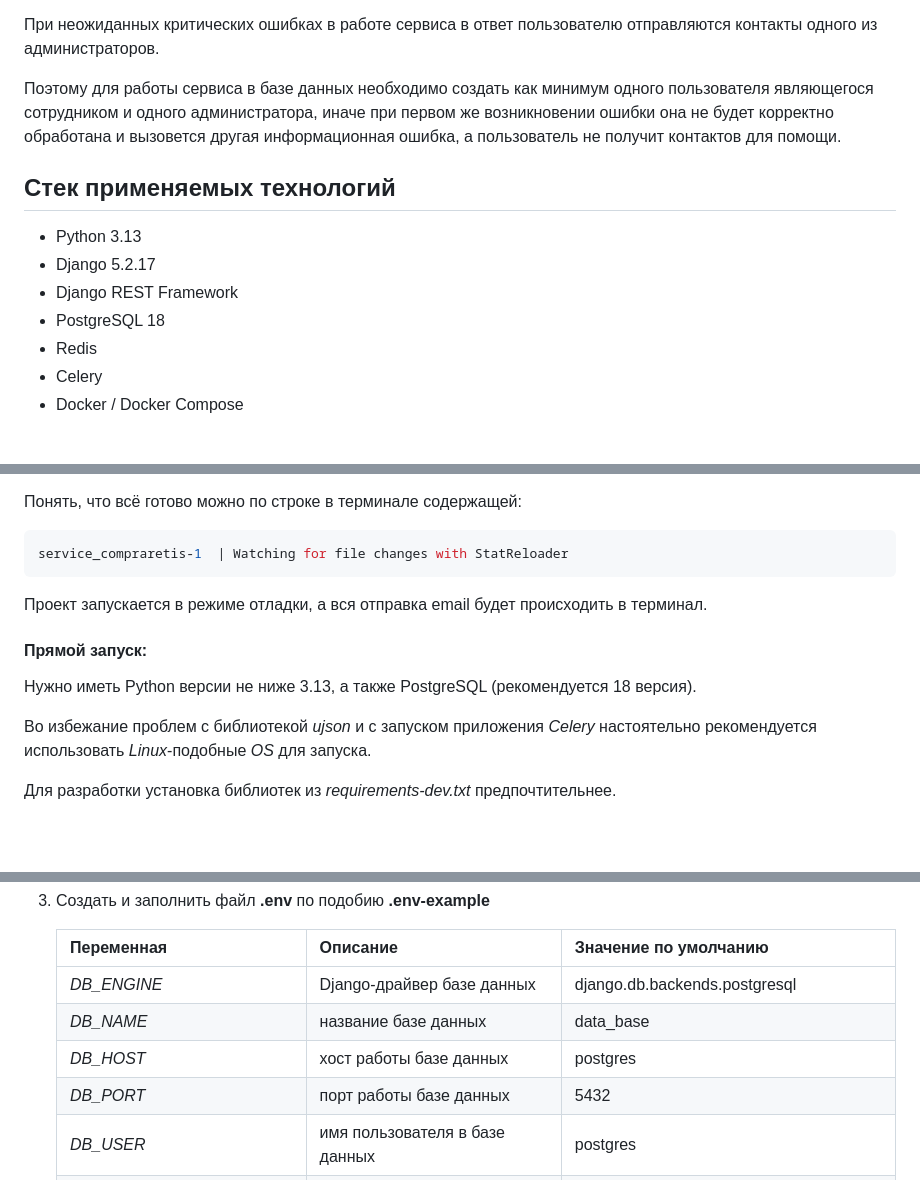
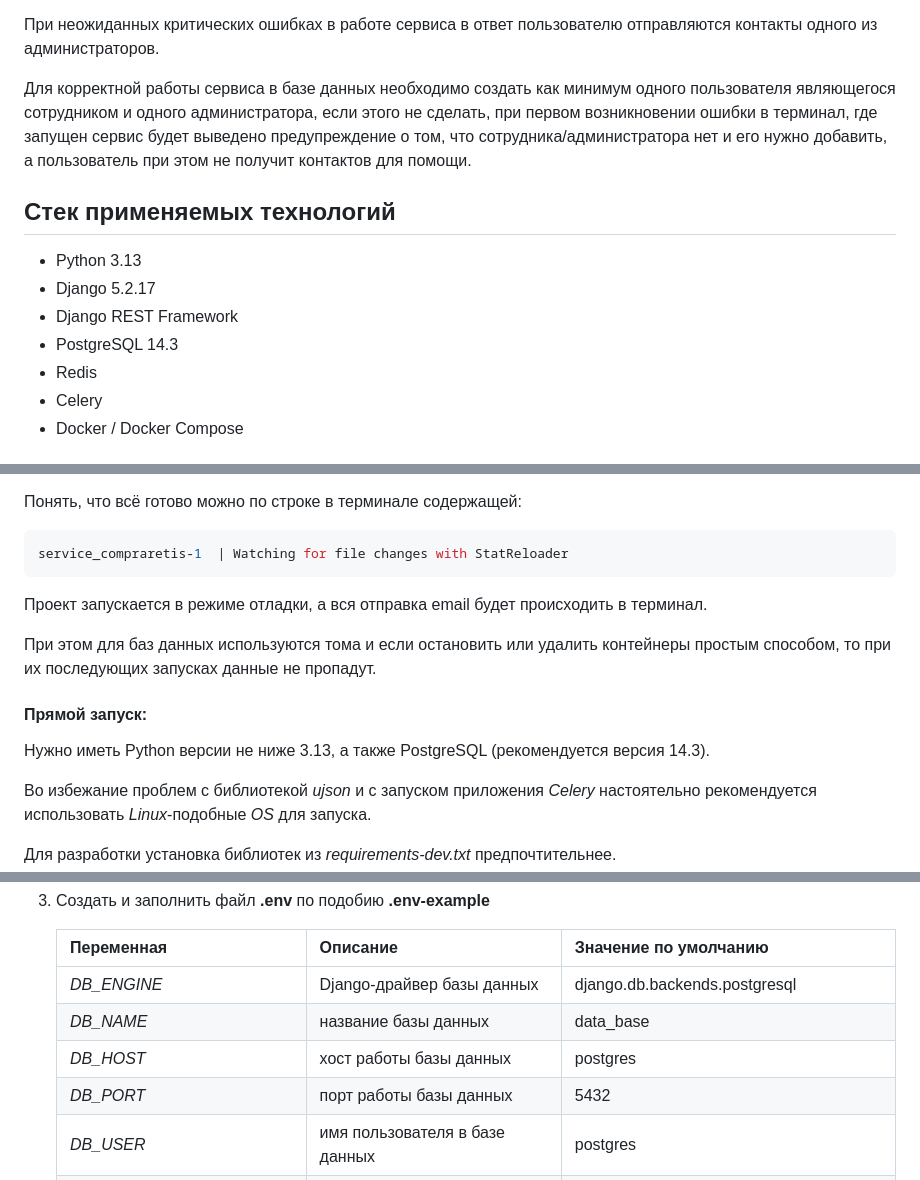
Before and after one commit to XBA-bit-total-control/Procurement_service_on_Django, a Markdown page: README.md, 3 parts joined by grey strips. Rendered like a GitHub page; blank space fills up the shorter version.

Commit message:
various edits to README.md различные правки в README.md

```diff
--- a/README.md
+++ b/README.md
@@ -31,17 +31,17 @@
 При неожиданных критических ошибках в работе сервиса в ответ пользователю отправляются
 контакты одного из администраторов.
 
-Поэтому для работы сервиса в базе данных необходимо создать как минимум одного пользователя
-являющегося сотрудником и одного администратора, иначе при первом же возникновении ошибки
-она не будет корректно обработана и вызовется другая информационная ошибка, а пользователь
-не получит контактов для помощи.
+Для корректной работы сервиса в базе данных необходимо создать как минимум одного пользователя
+являющегося сотрудником и одного администратора, если этого не сделать, при первом возникновении ошибки
+в терминал, где запущен сервис будет выведено предупреждение о том, что сотрудника/администратора нет и его
+нужно добавить, а пользователь при этом не получит контактов для помощи.
 
 ## Стек применяемых технологий
 
 - Python 3.13
 - Django 5.2.17
 - Django REST Framework
-- PostgreSQL 18
+- PostgreSQL 14.3
 - Redis
 - Celery
 - Docker / Docker Compose
@@ -116,9 +115,12 @@ service_compraretis-1  | Watching for file changes with StatReloader
 Проект запускается в режиме отладки, а вся отправка email будет
 происходить в терминал.
 
+При этом для баз данных используются тома и если остановить или удалить контейнеры простым способом,
+то при их последующих запусках данные не пропадут.
+
 #### Прямой запуск:
 
-Нужно иметь Python версии не ниже 3.13, а также PostgreSQL (рекомендуется 18 версия).
+Нужно иметь Python версии не ниже 3.13, а также PostgreSQL (рекомендуется версия 14.3).
 
 Во избежание проблем с библиотекой _ujson_ и с запуском приложения
 _Celery_ настоятельно рекомендуется использовать _Linux_-подобные _OS_ для запуска.
@@ -138,10 +140,10 @@ _Celery_ настоятельно рекомендуется использов
 
     | Переменная              | Описание                                             | Значение по умолчанию                           |
     |-------------------------|------------------------------------------------------|-------------------------------------------------|
-    | _DB_ENGINE_             | Django-драйвер базе данных                           | django.db.backends.postgresql                   |
-    | _DB_NAME_               | название базе данных                                 | data_base                                       |
-    | _DB_HOST_               | хост работы базе данных                              | postgres                                        |
-    | _DB_PORT_               | порт работы базе данных                              | 5432                                            |
+    | _DB_ENGINE_             | Django-драйвер базы данных                           | django.db.backends.postgresql                   |
+    | _DB_NAME_               | название базы данных                                 | data_base                                       |
+    | _DB_HOST_               | хост работы базы данных                              | postgres                                        |
+    | _DB_PORT_               | порт работы базы данных                              | 5432                                            |
     | _DB_USER_               | имя пользователя в базе данных                       | postgres                                        |
     | _DB_PASSWORD_           | пароль пользователя в базе данных                    | postgres                                        |
     | _DEBUG_                 | режим отладки                                        | True                                            |
```
Also changed, not shown: other parts of README.md (+2 -3 lines).
